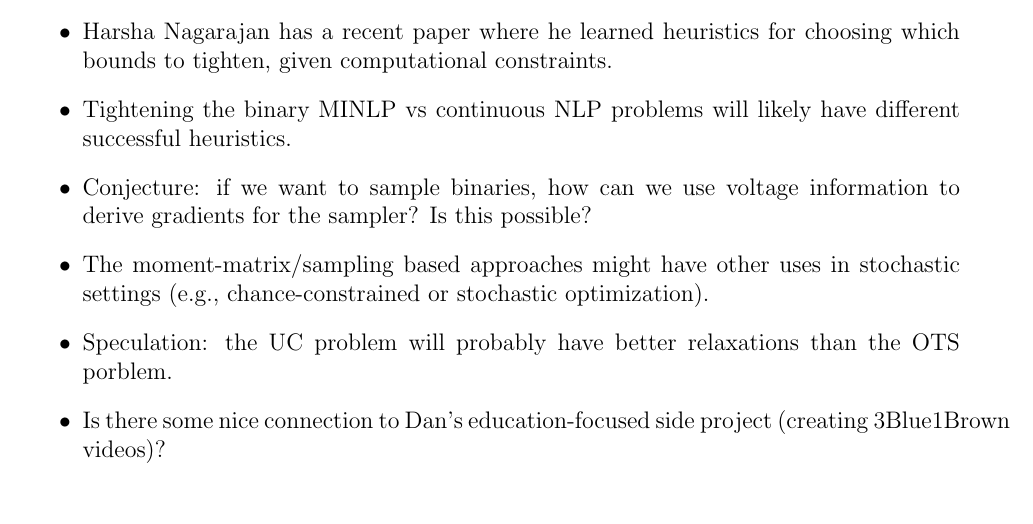
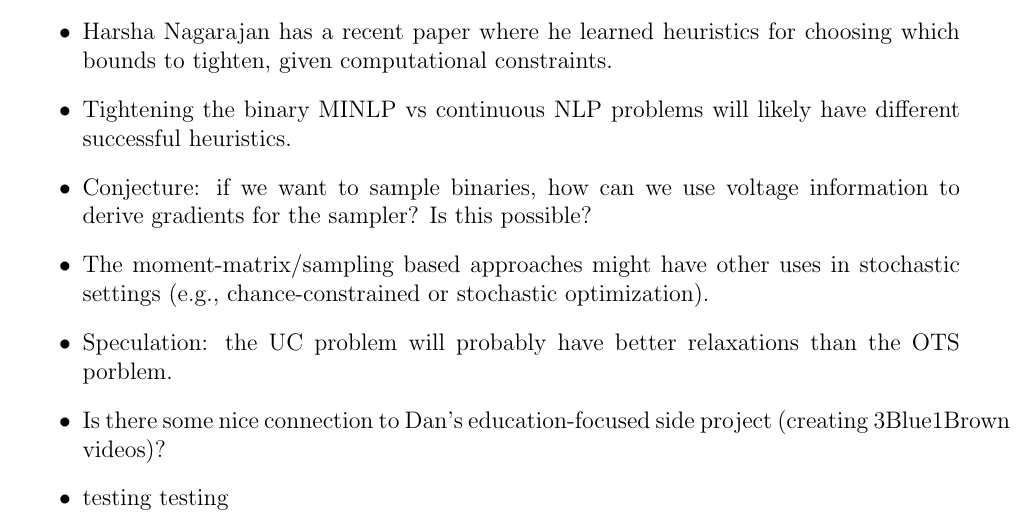
Before and after one commit to molzahn/Moment-SoS-MINLP, a LaTeX document (notes/notes.tex): part of the page, cut so that both start at the same text. Compiled offline with pdfLaTeX.

Commit message:
Sync notes from Overleaf (fb4b394)
Mirrored from SamChevalier/Moment-SoS-MINLP-Notes@fb4b39442addc7ca747d79ded0df57a7bc788632.

```diff
--- a/notes/notes.tex
+++ b/notes/notes.tex
@@ -57,6 +57,8 @@ We'll probably use .md files (notes.md, CLAUDE.md,) for the agents to keep track
 
 \item Is there some nice connection to Dan's education-focused side project (creating 3Blue1Brown videos)?
 
+\item testing testing
+
 \end{itemize}
 
 \end{document}
```
